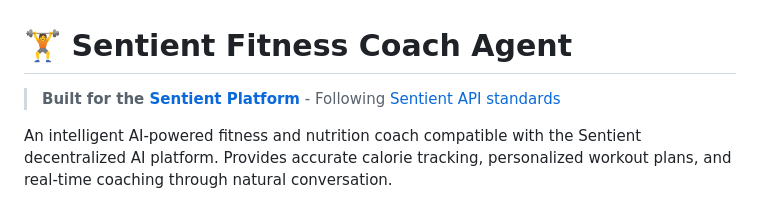
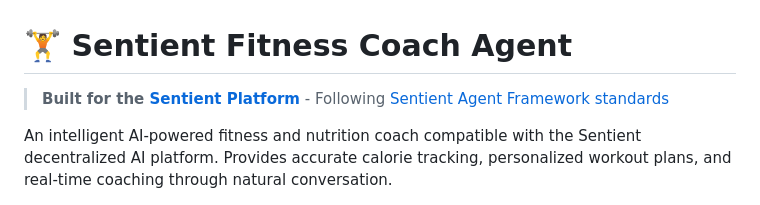
Before and after one commit to kasnadoona5/sentient-fitness-coach, a Markdown page: README.md, the part around the change. Rendered like a GitHub page.

```diff
--- a/README.md
+++ b/README.md
@@ -1,6 +1,6 @@
 # 🏋️ Sentient Fitness Coach Agent
 
-> **Built for the [Sentient Platform](https://sentient.xyz)** - Following [Sentient API standards](https://github.com/sentient-agi/Sentient-Agent-Framework)
+> **Built for the [Sentient Platform](https://sentient.xyz)** - Following [Sentient Agent Framework standards](https://github.com/sentient-agi/Sentient-Agent-Framework)
 
 An intelligent AI-powered fitness and nutrition coach compatible with the Sentient decentralized AI platform. Provides accurate calorie tracking, personalized workout plans, and real-time coaching through natural conversation.
 
```
